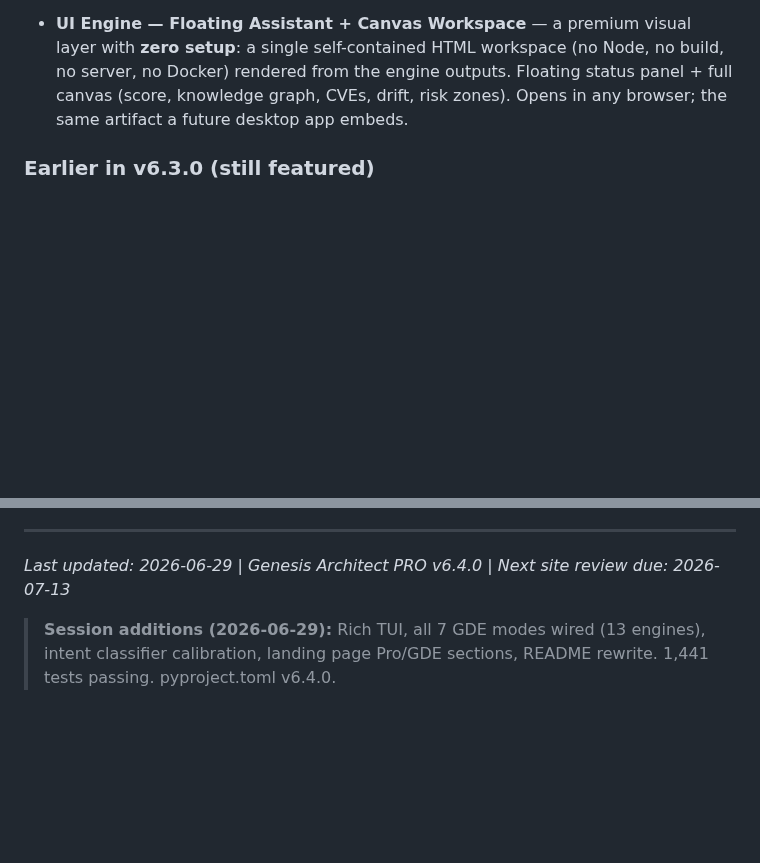
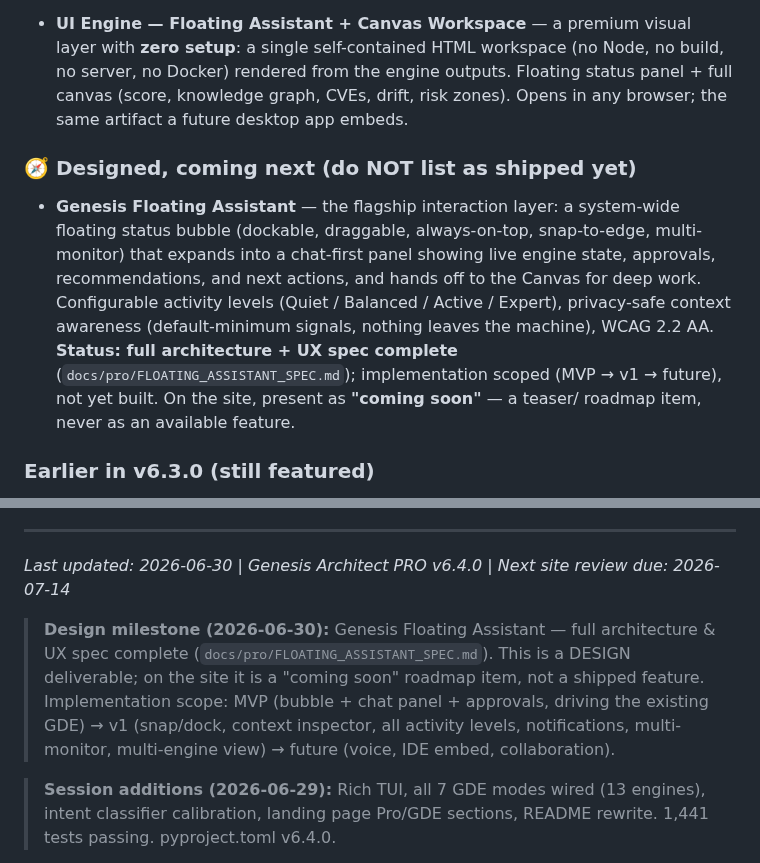
Before and after one commit to maioio/genesis-architect, a Markdown page: docs/WEBSITE_UPDATE_REPORT_v6.1.0.md, 2 parts joined by grey strips. Drawn GitHub-style; blank space fills up the shorter version.

Commit message:
docs: report — add Floating Assistant as designed/coming-soon (not shipped)
Per the maintenance protocol + honesty rule: the Floating Assistant is a design
deliverable (spec complete), so it goes in a "Designed, coming next" section
marked coming-soon — never listed as shipped. Date bumped to 2026-06-30.

Co-Authored-By: Claude Opus 4.8 <noreply@anthropic.com>

```diff
--- a/docs/WEBSITE_UPDATE_REPORT_v6.1.0.md
+++ b/docs/WEBSITE_UPDATE_REPORT_v6.1.0.md
@@ -57,6 +57,19 @@ shipped.
   no server, no Docker) rendered from the engine outputs. Floating status panel +
   full canvas (score, knowledge graph, CVEs, drift, risk zones). Opens in any
   browser; the same artifact a future desktop app embeds.
+
+### 🧭 Designed, coming next (do NOT list as shipped yet)
+
+- **Genesis Floating Assistant** — the flagship interaction layer: a system-wide
+  floating status bubble (dockable, draggable, always-on-top, snap-to-edge,
+  multi-monitor) that expands into a chat-first panel showing live engine state,
+  approvals, recommendations, and next actions, and hands off to the Canvas for
+  deep work. Configurable activity levels (Quiet / Balanced / Active / Expert),
+  privacy-safe context awareness (default-minimum signals, nothing leaves the
+  machine), WCAG 2.2 AA. **Status: full architecture + UX spec complete**
+  (`docs/pro/FLOATING_ASSISTANT_SPEC.md`); implementation scoped (MVP → v1 →
+  future), not yet built. On the site, present as **"coming soon"** — a teaser/
+  roadmap item, never as an available feature.
 
 ### Earlier in v6.3.0 (still featured)
 
@@ -509,7 +522,15 @@ This report is the **living source of truth** for site updates. Keep it current:
 
 ---
 
-*Last updated: 2026-06-29 | Genesis Architect PRO v6.4.0 | Next site review due: 2026-07-13*
+*Last updated: 2026-06-30 | Genesis Architect PRO v6.4.0 | Next site review due: 2026-07-14*
+
+> **Design milestone (2026-06-30):** Genesis Floating Assistant — full
+> architecture & UX spec complete (`docs/pro/FLOATING_ASSISTANT_SPEC.md`). This is
+> a DESIGN deliverable; on the site it is a "coming soon" roadmap item, not a
+> shipped feature. Implementation scope: MVP (bubble + chat panel + approvals,
+> driving the existing GDE) → v1 (snap/dock, context inspector, all activity
+> levels, notifications, multi-monitor, multi-engine view) → future (voice, IDE
+> embed, collaboration).
 
 > **Session additions (2026-06-29):** Rich TUI, all 7 GDE modes wired (13 engines),
 > intent classifier calibration, landing page Pro/GDE sections, README rewrite.
```
